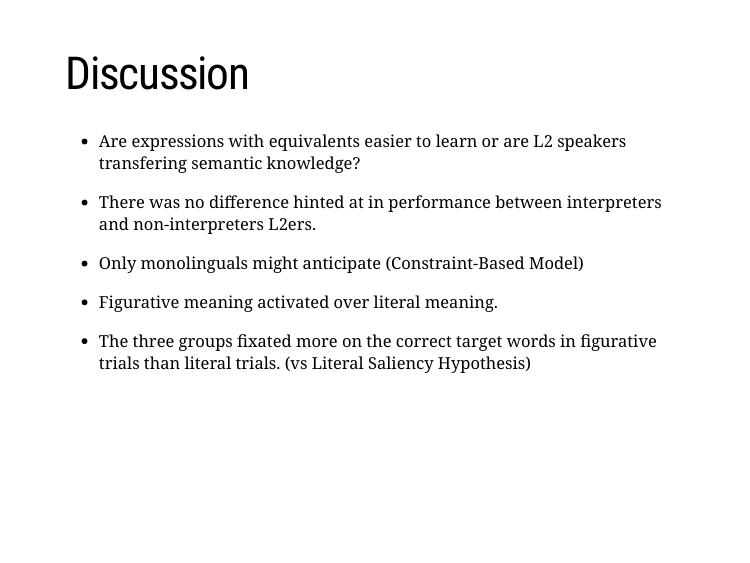
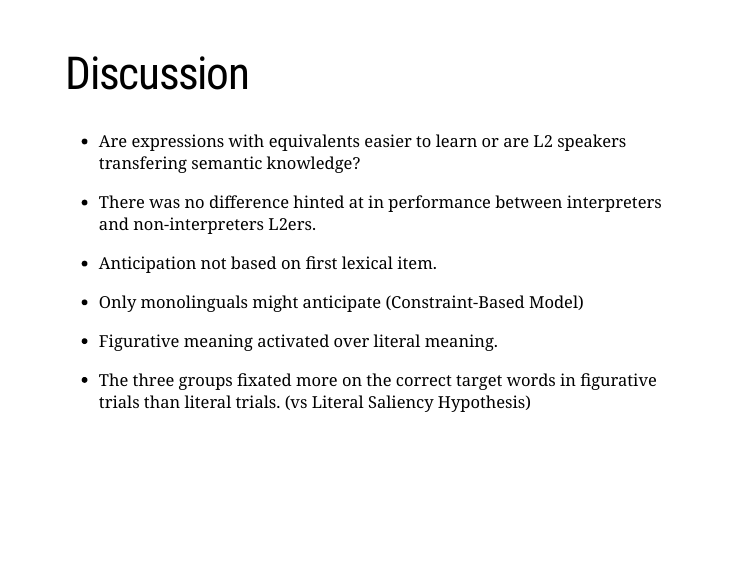
Before and after one commit to laurafdeza/HLS2019, an R Markdown document (index.Rmd): page 18 of 21. Rendered offline with R 4.5, knitr and Pandoc, with nearby package versions; the slides are laid out offline by our stand-in for remark.js, each with all of its steps uncovered, in fonts that may differ from those the slides ask for, and without slide numbers, shadows or browser add-ons; a font, style sheet, LaTeX package, included part or bibliography that could not be used is replaced or left out.

Commit message:
discussion

```diff
--- a/index.Rmd
+++ b/index.Rmd
@@ -321,6 +321,8 @@ Random effects variety within participant
 
 - There was no difference hinted at in performance between interpreters and non-interpreters L2ers.
 
+- Anticipation not based on first lexical item.
+
 - Only monolinguals might anticipate (Constraint-Based Model)
 
 - Figurative meaning activated over literal meaning.
```
